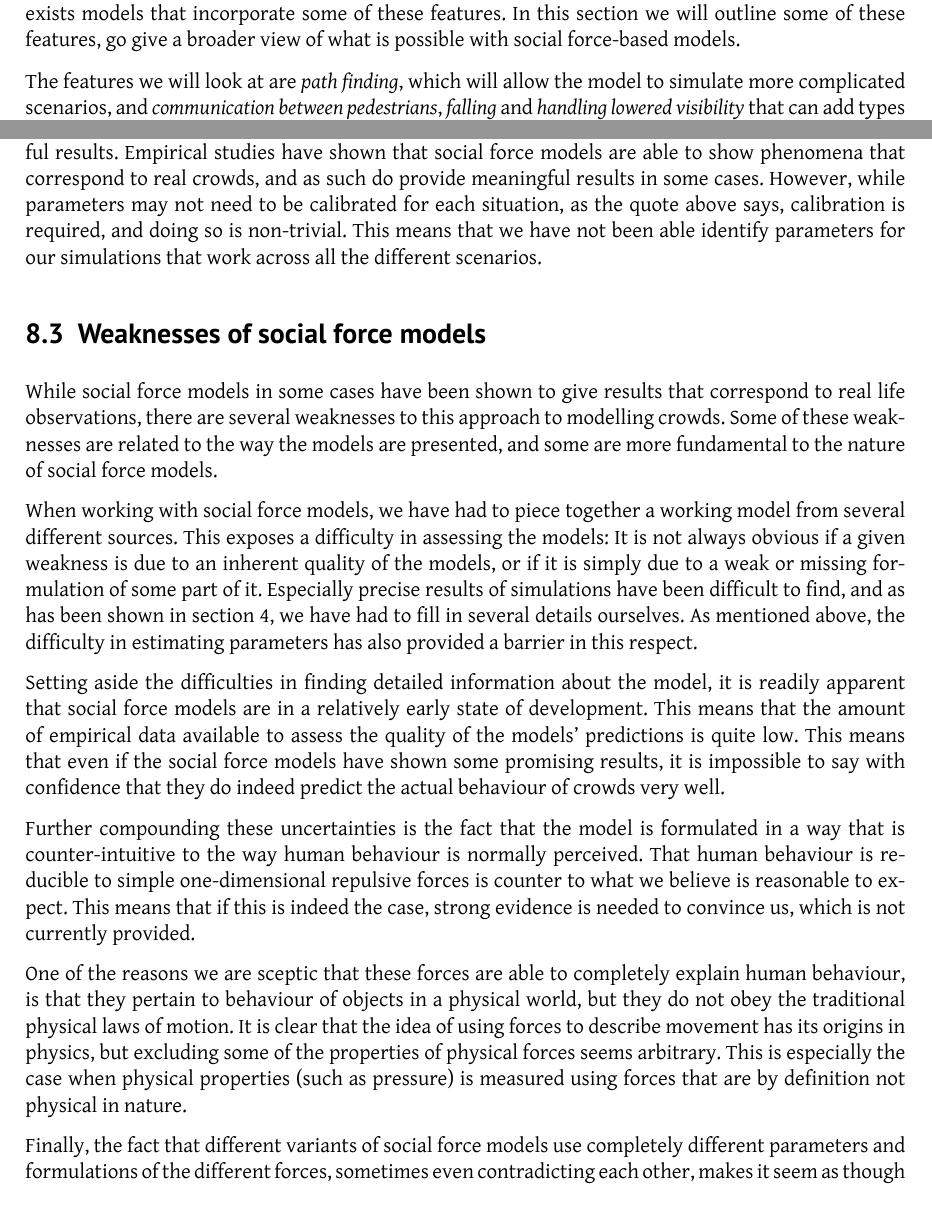
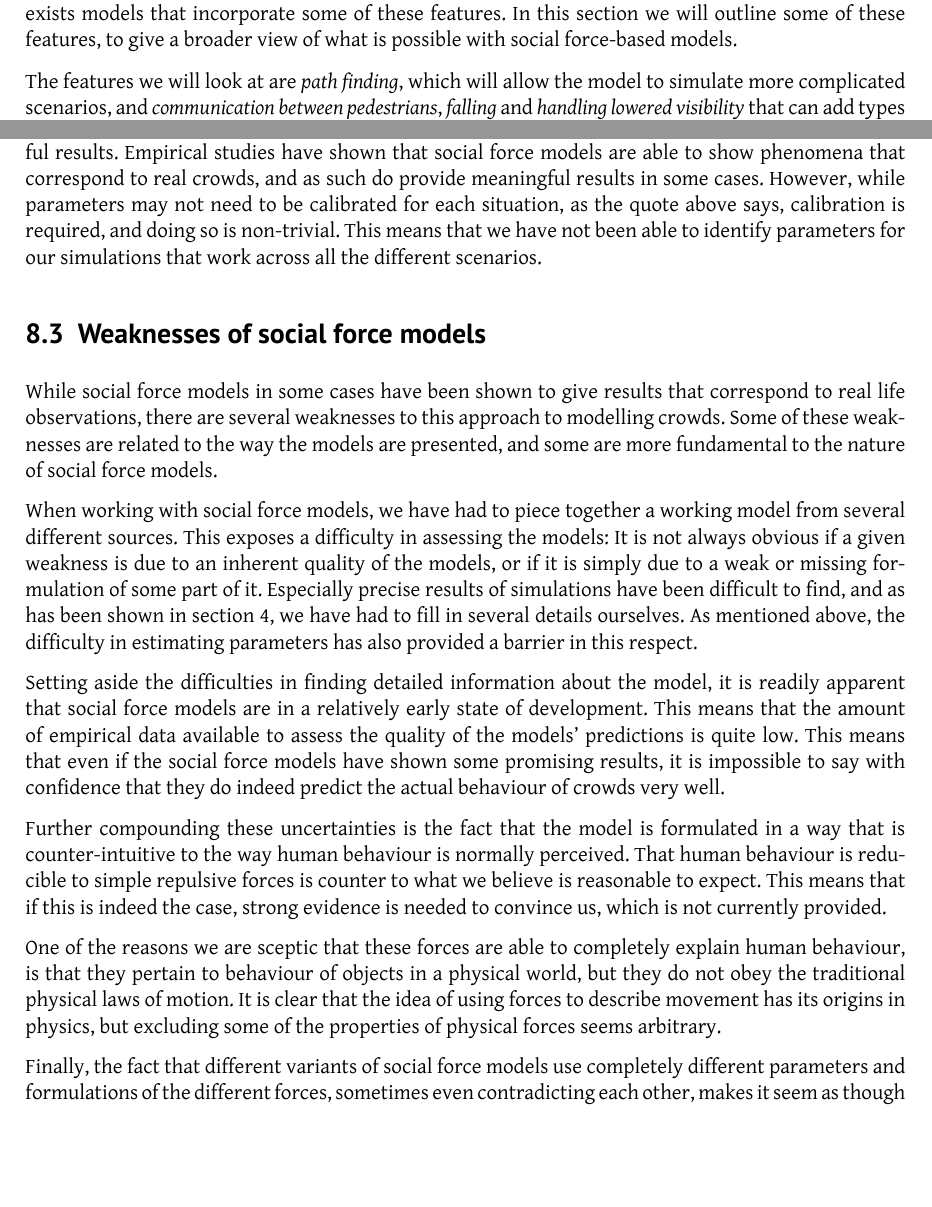
Before and after one commit to tohojo/RUC-math--crowd-modeling, a LaTeX document (LaTeX/crowd-modelling.tex, which reads LaTeX/assessment.tex): two parts of pages 39 and 40 of 43, joined at a grey line, cut so that both start at the same text, the shorter picture padded with empty space. Compiled offline with XeLaTeX.

Commit message:
Corrections.

```diff
--- a/LaTeX/assessment.tex
+++ b/LaTeX/assessment.tex
@@ -14,7 +14,7 @@ There are several features that might be added to the social force model we
 have worked with, that will widen the scope of scenarios for which the model
 is useful. As mentioned in section~\ref{sec:variants}, there already exists
 models that incorporate some of these features. In this section we will
-outline some of these features, go give a broader view of what is possible
+outline some of these features, to give a broader view of what is possible
 with social force-based models.
 
 The features we will look at are \emph{path finding}, which will allow the
@@ -88,8 +88,8 @@ force models are able to show phenomena that correspond to real crowds, and as
 such do provide meaningful results in some cases. However, while parameters
 may not need to be calibrated for each situation, as the quote above says,
 calibration is required, and doing so is non-trivial. This means that we have
-not been able identify parameters for our simulations that work across all the
-different scenarios.
+not been able to identify parameters for our simulations that work across all
+the different scenarios.
 
 \subsection{Weaknesses of social force models}
 While social force models in some cases have been shown to give results that
@@ -118,19 +118,17 @@ behaviour of crowds very well.
 
 Further compounding these uncertainties is the fact that the model is
 formulated in a way that is counter-intuitive to the way human behaviour is
-normally perceived. That human behaviour is reducible to simple
-one-dimensional repulsive forces is counter to what we believe is reasonable
-to expect. This means that if this is indeed the case, strong evidence is
-needed to convince us, which is not currently provided.
+normally perceived. That human behaviour is reducible to simple repulsive
+forces is counter to what we believe is reasonable to expect. This means that
+if this is indeed the case, strong evidence is needed to convince us, which is
+not currently provided.
 
 One of the reasons we are sceptic that these forces are able to completely
 explain human behaviour, is that they pertain to behaviour of objects in a
 physical world, but they do not obey the traditional physical laws of motion.
 It is clear that the idea of using forces to describe movement has its origins
 in physics, but excluding some of the properties of physical forces seems
-arbitrary. This is especially the case when physical properties (such as
-pressure) is measured using forces that are by definition not physical in
-nature.
+arbitrary.
 
 Finally, the fact that different variants of social force models use
 completely different parameters and formulations of the different forces,
```
